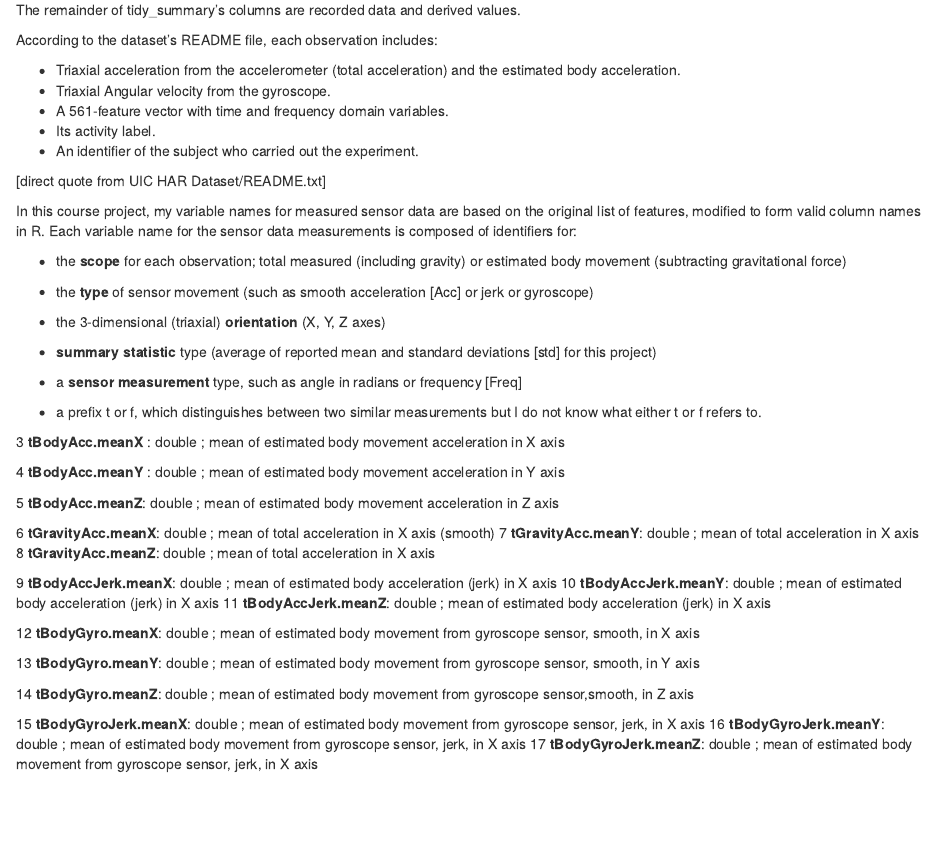
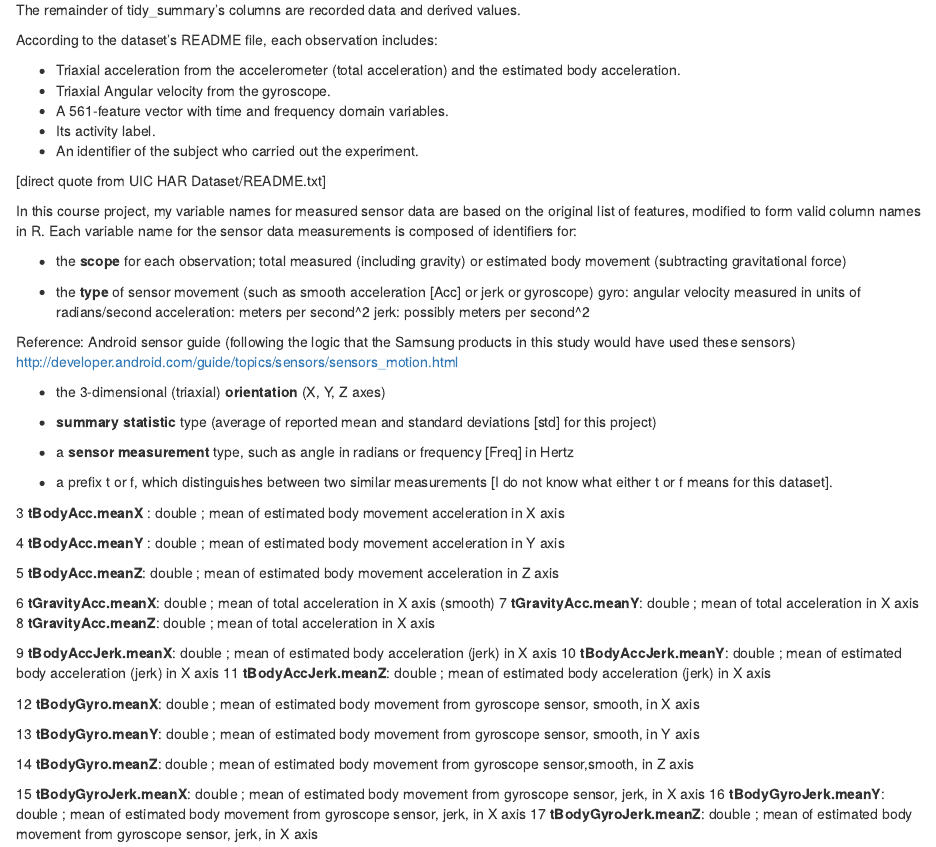
Before and after one commit to Isopolymoly/GetDataCleanDataProject, an R Markdown document (CodeBook.Rmd): the page in a window 1100 px wide, from 2310 px down. Rendered offline with R 4.5, knitr and Pandoc, with nearby package versions.

Commit message:
updated measurement unit description
Found useful info on sensors in Android guide
http://developer.android.com/guide/topics/sensors/sensors_motion.html

```diff
--- a/CodeBook.Rmd
+++ b/CodeBook.Rmd
@@ -164,10 +164,19 @@ sensor data measurements is composed of identifiers for:
 * the **scope** for each observation; total measured (including gravity) or estimated body movement (subtracting gravitational force)
 
 * the **type** of sensor movement (such as smooth acceleration [Acc] or jerk or gyroscope)
+    gyro:  angular velocity measured in units of radians/second
+    acceleration: meters per second^2
+    jerk: possibly meters per second^2
+
+Reference: Android sensor guide (following the logic that the Samsung products in this study would have used these sensors) http://developer.android.com/guide/topics/sensors/sensors_motion.html
+
 * the 3-dimensional (triaxial) **orientation** (X, Y, Z axes)
+
 * **summary statistic** type (average of reported mean and standard deviations [std] for this project)
-* a **sensor measurement** type, such as angle in radians or frequency [Freq]
-* a prefix t or f, which distinguishes between two similar measurements but I do not know what either t or f refers to.
+
+* a **sensor measurement** type, such as angle in radians or frequency [Freq] in Hertz
+
+* a prefix t or f, which distinguishes between two similar measurements [I do not know what either t or f means for this dataset].
 
 
 
```
